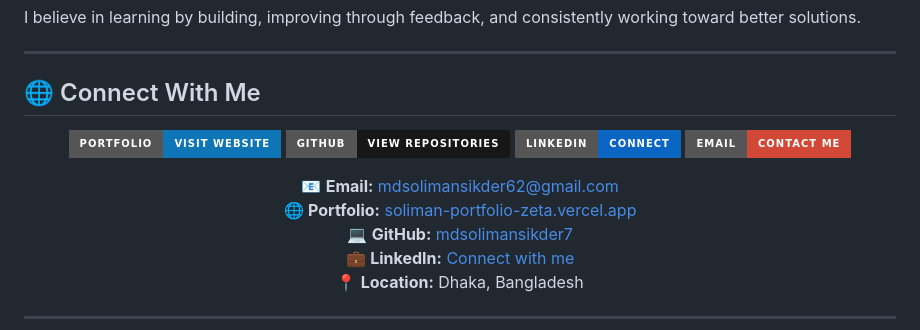
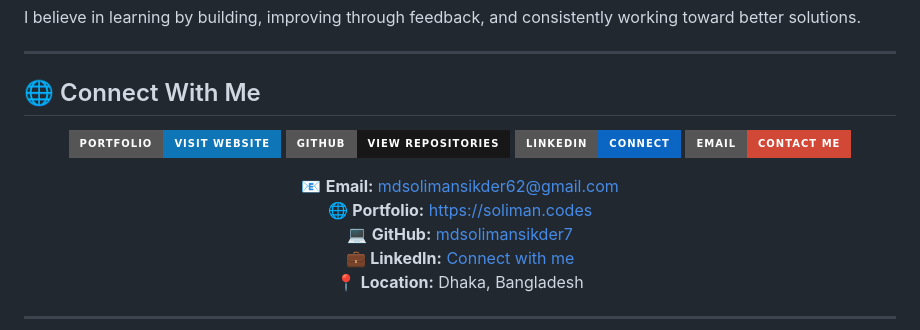
Before and after one commit to mdsolimansikder7/mdsolimansikder7, a Markdown page: README.md, the part around one of its changes. GitHub-like rendering; badges without logos.

```diff
--- a/README.md
+++ b/README.md
@@ -322,7 +322,7 @@ I believe in learning by building, improving through feedback, and consistently
 <p align="center">
   📧 <strong>Email:</strong> <a href="mailto:mdsolimansikder62@gmail.com">mdsolimansikder62@gmail.com</a>
   <br/>
-  🌐 <strong>Portfolio:</strong> <a href="https://soliman-portfolio-zeta.vercel.app/">soliman-portfolio-zeta.vercel.app</a>
+  🌐 <strong>Portfolio:</strong> <a href="https://soliman.codes">https://soliman.codes</a>
   <br/>
   💻 <strong>GitHub:</strong> <a href="https://github.com/mdsolimansikder7">mdsolimansikder7</a>
   <br/>
```
Also changed, not shown: other parts of README.md (+3 -3 lines).
